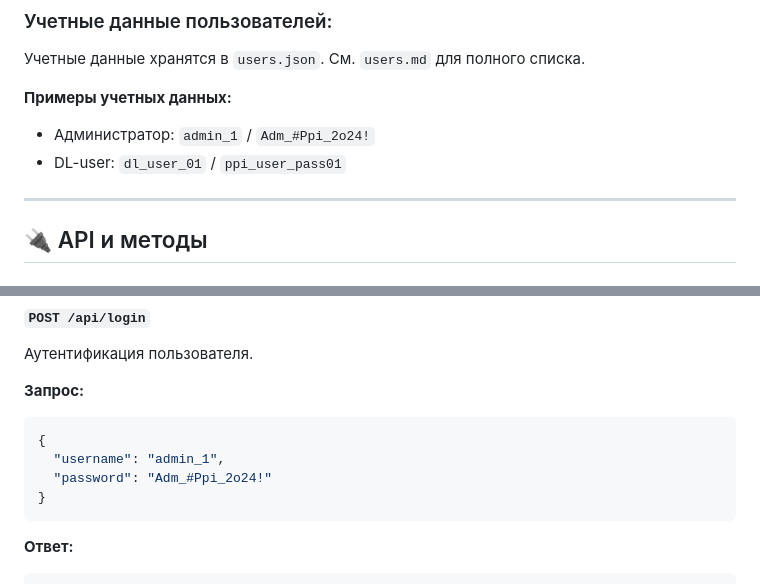
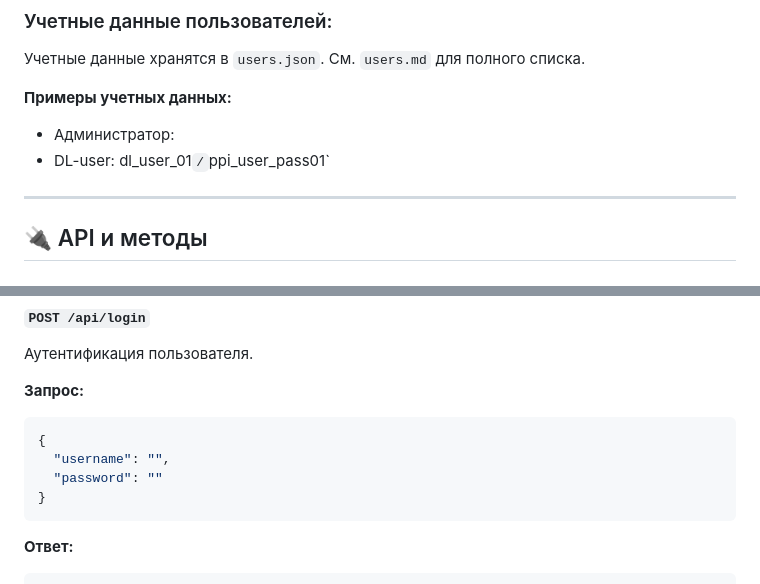
Before and after one commit to BosenkoTM/ppi_mgpu, a Markdown page: readme.md, 2 parts joined by grey strips. Rendered like a GitHub page.

````diff
--- a/readme.md
+++ b/readme.md
@@ -723,8 +723,8 @@ python3 app.py
 Учетные данные хранятся в `users.json`. См. `users.md` для полного списка.
 
 **Примеры учетных данных:**
-- Администратор: `admin_1` / `Adm_#Ppi_2o24!`
-- DL-user: `dl_user_01` / `ppi_user_pass01`
+- Администратор:
+- DL-user: dl_user_01` / `ppi_user_pass01`
 
 ---
 
@@ -747,8 +747,8 @@ python3 app.py
 **Запрос:**
 ```json
 {
-  "username": "admin_1",
-  "password": "Adm_#Ppi_2o24!"
+  "username": "",
+  "password": ""
 }
 ```
 
````
